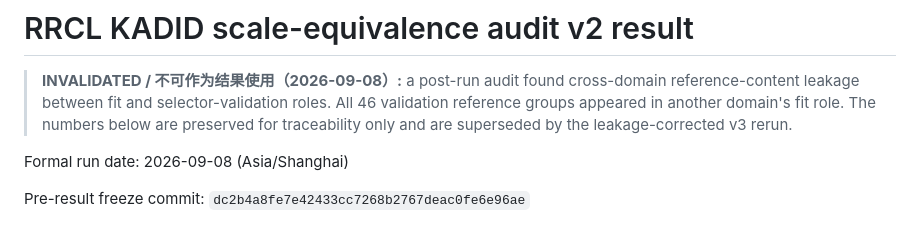
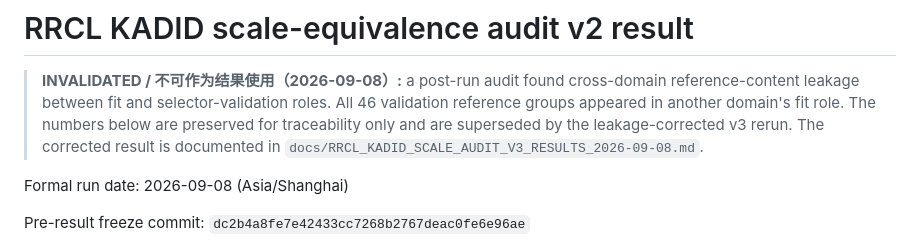
Before and after one commit to goneveitvet240-svg/RRCL, a Markdown page: docs/RRCL_KADID_SCALE_AUDIT_V2_RESULTS_2026-09-08.md, the part around the change. Drawn GitHub-style.

Commit message:
Document corrected KADID scale audit

```diff
--- a/docs/RRCL_KADID_SCALE_AUDIT_V2_RESULTS_2026-09-08.md
+++ b/docs/RRCL_KADID_SCALE_AUDIT_V2_RESULTS_2026-09-08.md
@@ -5,6 +5,8 @@
 > roles. All 46 validation reference groups appeared in another domain's fit
 > role. The numbers below are preserved for traceability only and are
 > superseded by the leakage-corrected v3 rerun.
+> The corrected result is documented in
+> `docs/RRCL_KADID_SCALE_AUDIT_V3_RESULTS_2026-09-08.md`.
 
 Formal run date: 2026-09-08 (Asia/Shanghai)
 
```
Also changed, not shown: docs/RRCL_KADID_SCALE_AUDIT_V3_RESULTS_2026-09-08.md (added, +97 -0 lines).
